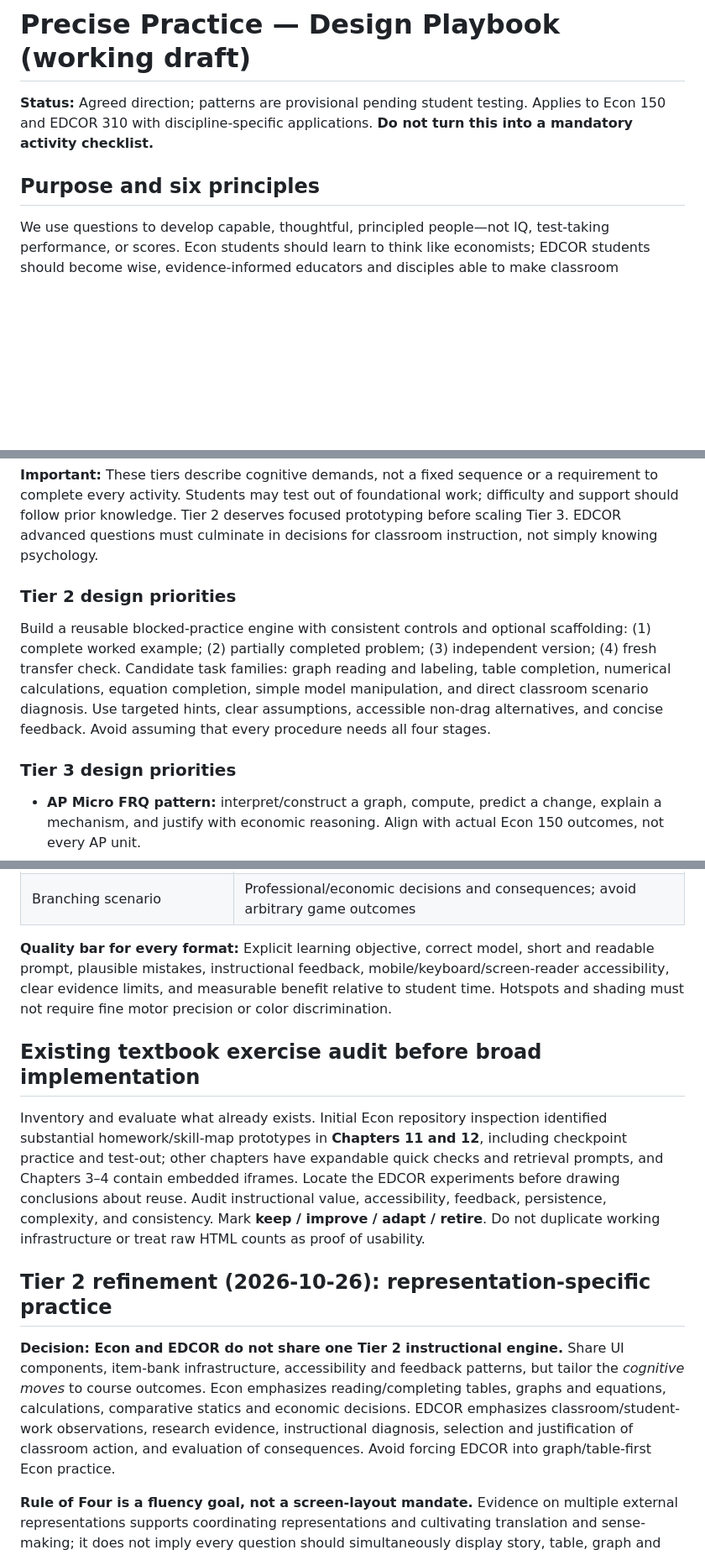
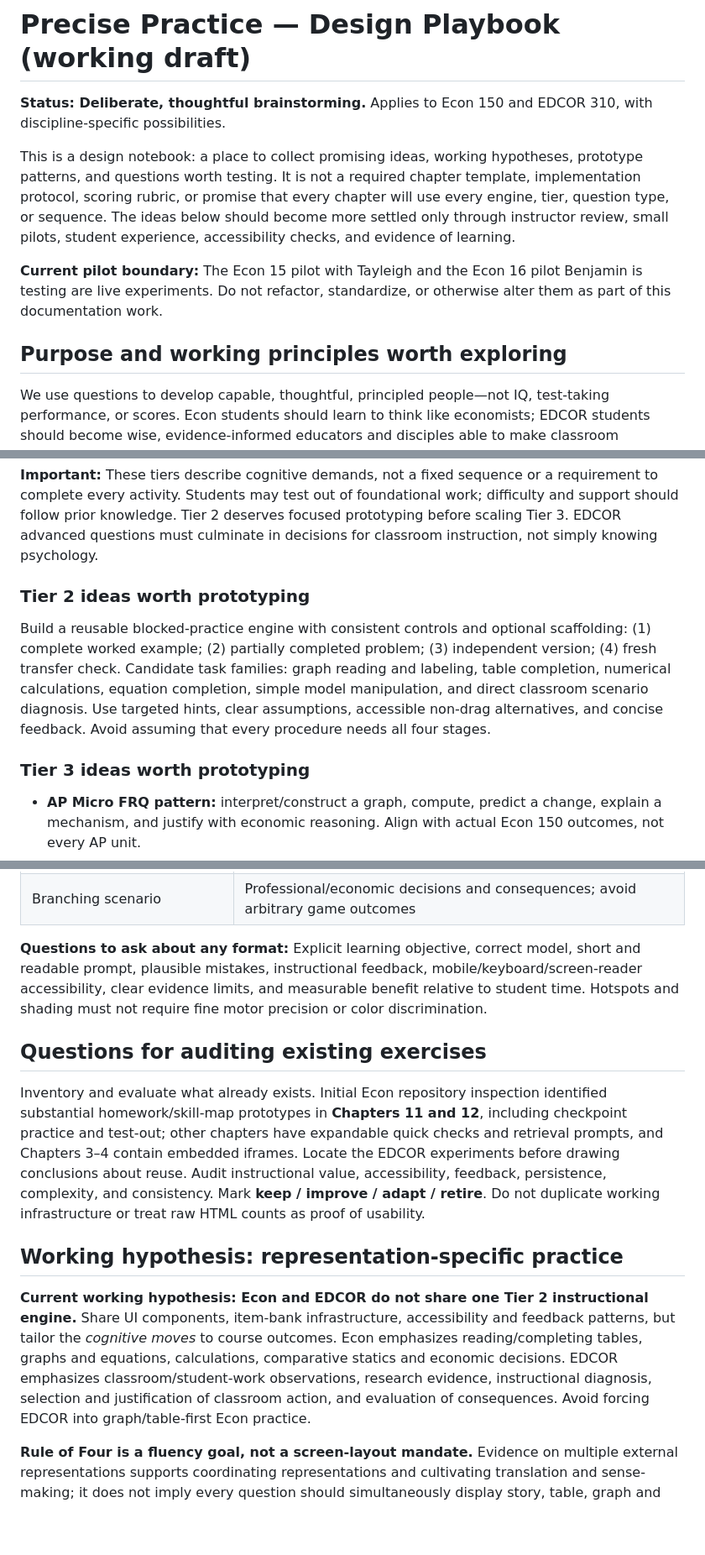
Before and after one commit to bpacini-alt/Econ-150-textbook, a Markdown page: docs/PRECISE-PRACTICE-DESIGN.md, 3 parts joined by grey strips. Shown at 84% size. GitHub-like rendering; blank space fills up the shorter version.

```diff
--- a/docs/PRECISE-PRACTICE-DESIGN.md
+++ b/docs/PRECISE-PRACTICE-DESIGN.md
@@ -1,8 +1,12 @@
 # Precise Practice — Design Playbook (working draft)
 
-**Status:** Agreed direction; patterns are provisional pending student testing. Applies to Econ 150 and EDCOR 310 with discipline-specific applications. **Do not turn this into a mandatory activity checklist.**
+**Status: Deliberate, thoughtful brainstorming.** Applies to Econ 150 and EDCOR 310, with discipline-specific possibilities.
 
-## Purpose and six principles
+This is a design notebook: a place to collect promising ideas, working hypotheses, prototype patterns, and questions worth testing. It is not a required chapter template, implementation protocol, scoring rubric, or promise that every chapter will use every engine, tier, question type, or sequence. The ideas below should become more settled only through instructor review, small pilots, student experience, accessibility checks, and evidence of learning.
+
+**Current pilot boundary:** The Econ 15 pilot with Tayleigh and the Econ 16 pilot Benjamin is testing are live experiments. Do not refactor, standardize, or otherwise alter them as part of this documentation work.
+
+## Purpose and working principles worth exploring
 
 We use questions to develop capable, thoughtful, principled people—not IQ, test-taking performance, or scores. Econ students should learn to think like economists; EDCOR students should become wise, evidence-informed educators and disciples able to make classroom decisions.
 
@@ -80,11 +84,11 @@ Aphorisms are **conceptual anchors, not merely vocabulary** and not a fifth engi
 
 **Important:** These tiers describe cognitive demands, not a fixed sequence or a requirement to complete every activity. Students may test out of foundational work; difficulty and support should follow prior knowledge. Tier 2 deserves focused prototyping before scaling Tier 3. EDCOR advanced questions must culminate in decisions for classroom instruction, not simply knowing psychology.
 
-### Tier 2 design priorities
+### Tier 2 ideas worth prototyping
 
 Build a reusable blocked-practice engine with consistent controls and optional scaffolding: (1) complete worked example; (2) partially completed problem; (3) independent version; (4) fresh transfer check. Candidate task families: graph reading and labeling, table completion, numerical calculations, equation completion, simple model manipulation, and direct classroom scenario diagnosis. Use targeted hints, clear assumptions, accessible non-drag alternatives, and concise feedback. Avoid assuming that every procedure needs all four stages.
 
-### Tier 3 design priorities
+### Tier 3 ideas worth prototyping
 
 - **AP Micro FRQ pattern:** interpret/construct a graph, compute, predict a change, explain a mechanism, and justify with economic reasoning. Align with actual Econ 150 outcomes, not every AP unit.
 - **AP Psychology AAQ pattern:** interpret a study's methods, variables, evidence, ethics, generalizability, and warranted implications.
@@ -115,15 +119,15 @@ Separate **cognitive operation** from **UI format**. Research and prototype form
 | FRQ / structured extended response | Multistep application and justification; rubric and model solution |
 | Branching scenario | Professional/economic decisions and consequences; avoid arbitrary game outcomes |
 
-**Quality bar for every format:** Explicit learning objective, correct model, short and readable prompt, plausible mistakes, instructional feedback, mobile/keyboard/screen-reader accessibility, clear evidence limits, and measurable benefit relative to student time. Hotspots and shading must not require fine motor precision or color discrimination.
+**Questions to ask about any format:** Explicit learning objective, correct model, short and readable prompt, plausible mistakes, instructional feedback, mobile/keyboard/screen-reader accessibility, clear evidence limits, and measurable benefit relative to student time. Hotspots and shading must not require fine motor precision or color discrimination.
 
-## Existing textbook exercise audit before broad implementation
+## Questions for auditing existing exercises
 
 Inventory and evaluate what already exists. Initial Econ repository inspection identified substantial homework/skill-map prototypes in **Chapters 11 and 12**, including checkpoint practice and test-out; other chapters have expandable quick checks and retrieval prompts, and Chapters 3–4 contain embedded iframes. Locate the EDCOR experiments before drawing conclusions about reuse. Audit instructional value, accessibility, feedback, persistence, complexity, and consistency. Mark **keep / improve / adapt / retire**. Do not duplicate working infrastructure or treat raw HTML counts as proof of usability.
 
-## Tier 2 refinement (2026-10-26): representation-specific practice
+## Working hypothesis: representation-specific practice
 
-**Decision: Econ and EDCOR do not share one Tier 2 instructional engine.** Share UI components, item-bank infrastructure, accessibility and feedback patterns, but tailor the *cognitive moves* to course outcomes. Econ emphasizes reading/completing tables, graphs and equations, calculations, comparative statics and economic decisions. EDCOR emphasizes classroom/student-work observations, research evidence, instructional diagnosis, selection and justification of classroom action, and evaluation of consequences. Avoid forcing EDCOR into graph/table-first Econ practice.
+**Current working hypothesis: Econ and EDCOR do not share one Tier 2 instructional engine.** Share UI components, item-bank infrastructure, accessibility and feedback patterns, but tailor the *cognitive moves* to course outcomes. Econ emphasizes reading/completing tables, graphs and equations, calculations, comparative statics and economic decisions. EDCOR emphasizes classroom/student-work observations, research evidence, instructional diagnosis, selection and justification of classroom action, and evaluation of consequences. Avoid forcing EDCOR into graph/table-first Econ practice.
 
 **Rule of Four is a fluency goal, not a screen-layout mandate.** Evidence on multiple external representations supports coordinating representations and cultivating translation and sense-making; it does not imply every question should simultaneously display story, table, graph and equation. Too many representations can introduce unnecessary cognitive load or reveal the answer. The research does not establish this exact three-mode UI as a uniquely optimal sequence.
 
```
Also changed, not shown: other parts of docs/PRECISE-PRACTICE-DESIGN.md (+37 -5 lines), PROJECT-PRIORITIES.md (+9 -6 lines).
